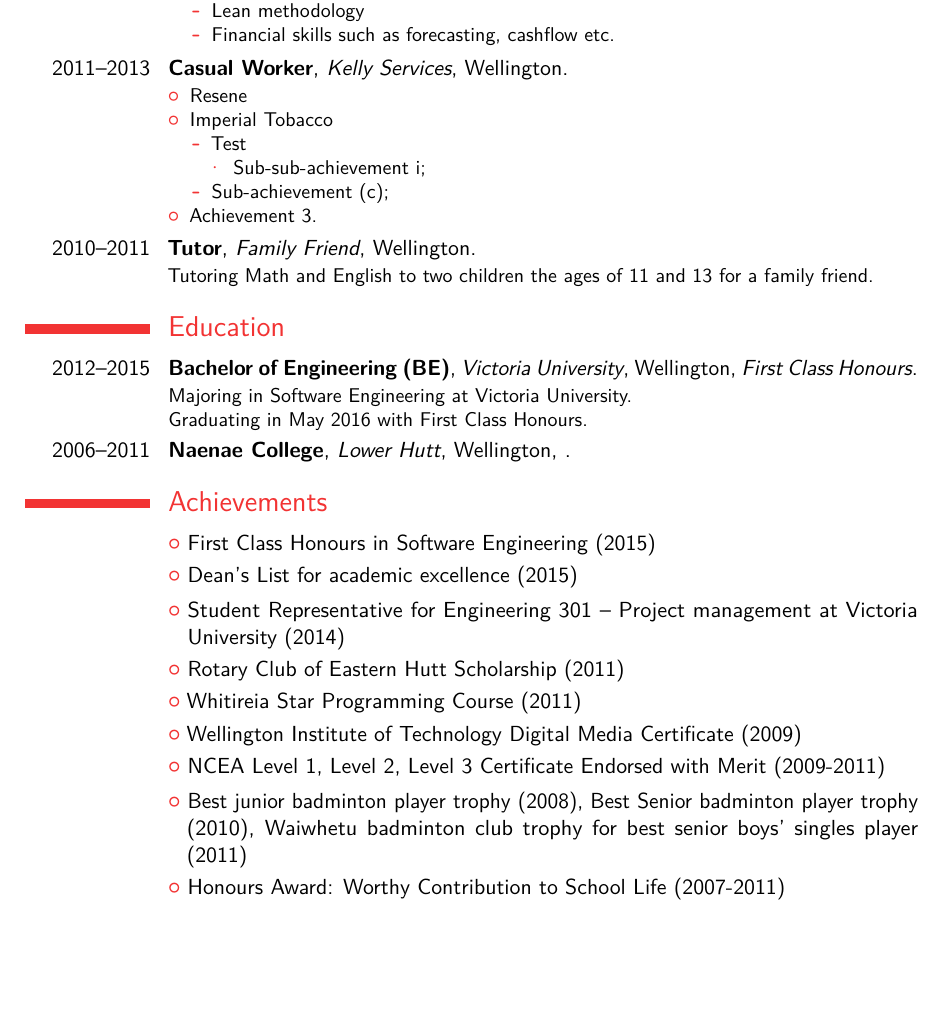
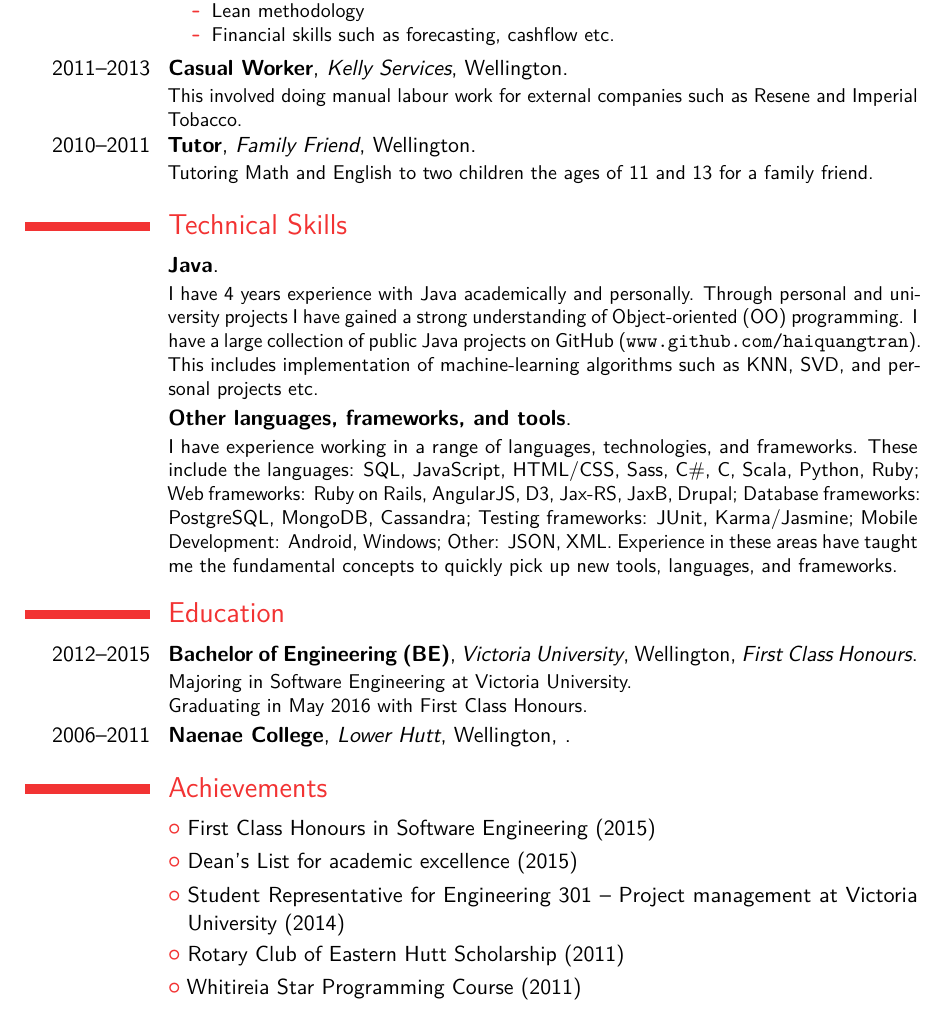
Before and after one commit to haiquangtran/CV, a LaTeX CV (main.tex): part of page 3 of 4, cut so that both start at the same text, the shorter picture padded with empty space. Compiled offline with pdfLaTeX.

Commit message:
added technical skills section and completed Kelly services experience

```diff
--- a/main.tex
+++ b/main.tex
@@ -160,27 +158,22 @@ In my spare time I enjoy reading books. I am currently reading the 7 Habits of H
   \end{itemize}
 \end{itemize}}
 
-
-\cventry{2011--2013}{Casual Worker}{Kelly Services}{Wellington}{}{\begin{itemize}%
-\item Resene
-\item Imperial Tobacco
-  \begin{itemize}%
-  \item Test
-    \begin{itemize}
-    \item Sub-sub-achievement i;
-    \end{itemize}
-  \item Sub-achievement (c);
-  \end{itemize}
-\item Achievement 3.
-\end{itemize}}
+\cventry{2011--2013}{Casual Worker}{Kelly Services}{Wellington}{}{This involved doing manual labour work for external companies such as Resene and Imperial Tobacco.}
 
 \cventry{2010--2011}{Tutor}{Family Friend}{Wellington}{}{Tutoring Math and English to two children the ages of 11 and 13 for a family friend.}
 
 
+\section{Technical Skills}
+\cventry{}{Java}{}{}{}{I have 4 years experience with Java academically and personally. Through personal and university projects I have gained a strong understanding of Object-oriented (OO) programming. I have a large collection of public Java projects on GitHub (\url{www.github.com/haiquangtran}). This includes implementation of machine-learning algorithms such as KNN, SVD, and personal projects etc.}
+\cventry{}{Other languages, frameworks, and tools}{}{}{}{
+I have experience working in a range of languages, technologies, and frameworks. These include the languages: SQL, JavaScript, HTML/CSS, Sass, C\#, C, Scala, Python, Ruby; Web frameworks: Ruby on Rails, AngularJS, D3, Jax-RS, JaxB, Drupal; Database frameworks: PostgreSQL, MongoDB, Cassandra; Testing frameworks: JUnit, Karma/Jasmine; Mobile Development: Android, Windows; Other: JSON, XML. Experience in these areas have taught me the fundamental concepts to quickly pick up new tools, languages, and frameworks.  }
+
 % \section{Languages}
-% \cvitemwithcomment{Language 1}{Skill level}{Comment}
-% \cvitemwithcomment{Language 2}{Skill level}{Comment}
-% \cvitemwithcomment{Language 3}{Skill level}{Comment}
+% \cvitem{}{Although I am language agnostic, I am always open to learning new concepts, programming languages, tools, and frameworks. }
+% \cvitemwithcomment{Java}{4 years experience academically and personally}{Through personal and university projects I have gained a strong understanding of Object-oriented programming. I have a large collection of public Java projects on GitHub (www.github.com/haiquangtran).}
+% \cvitemwithcomment{Java}{Skill level}{Comment}
+% \cvitemwithcomment{Other}{Skill level}{}
+% \cvitem{}{Other languages, technologies, and frameworks I have experience with are as follows; C\#, Objective-C, JavaScript, PHP, MySQL, PostgreSQL, Kinect, LeapMotion, LESS, OAuth 2.0, REST, Spring (Core, Beans, MVC), and Laravel.}
 
 \section{Education}
 \cventry{2012--2015}{Bachelor of Engineering (BE)}{Victoria University}{Wellington}{\textit{First Class Honours}}{ Majoring in Software Engineering at Victoria University. \\ Graduating in May 2016 with First Class Honours. }  % arguments 3 to 6 can be left empty
@@ -192,10 +185,10 @@ In my spare time I enjoy reading books. I am currently reading the 7 Habits of H
 \cvlistitem{Student Representative for Engineering 301 – Project management at Victoria University (2014)}
 \cvlistitem{Rotary Club of Eastern Hutt Scholarship (2011)}
 \cvlistitem{Whitireia Star Programming Course (2011)}
-\cvlistitem{Wellington Institute of Technology Digital Media Certificate (2009)}
-\cvlistitem{NCEA Level 1, Level 2, Level 3 Certificate Endorsed with Merit (2009-2011)}
-\cvlistitem{Best junior badminton player trophy (2008), Best Senior badminton player trophy (2010), Waiwhetu badminton club trophy for best senior boys' singles player (2011)}
-\cvlistitem{Honours Award: Worthy Contribution to School Life (2007-2011)}
+% \cvlistitem{Wellington Institute of Technology Digital Media Certificate (2009)}
+% \cvlistitem{NCEA Level 1, Level 2, Level 3 Certificate Endorsed with Merit (2009-2011)}
+% \cvlistitem{Best junior badminton player trophy (2008), Best Senior badminton player trophy (2010), Waiwhetu badminton club trophy for best senior boys' singles player (2011)}
+% \cvlistitem{Honours Award: Worthy Contribution to School Life (2007-2011)}
 
 
 % \section{Extra 2}
```
Also changed, not shown: main.tex (2 more changed lines).
